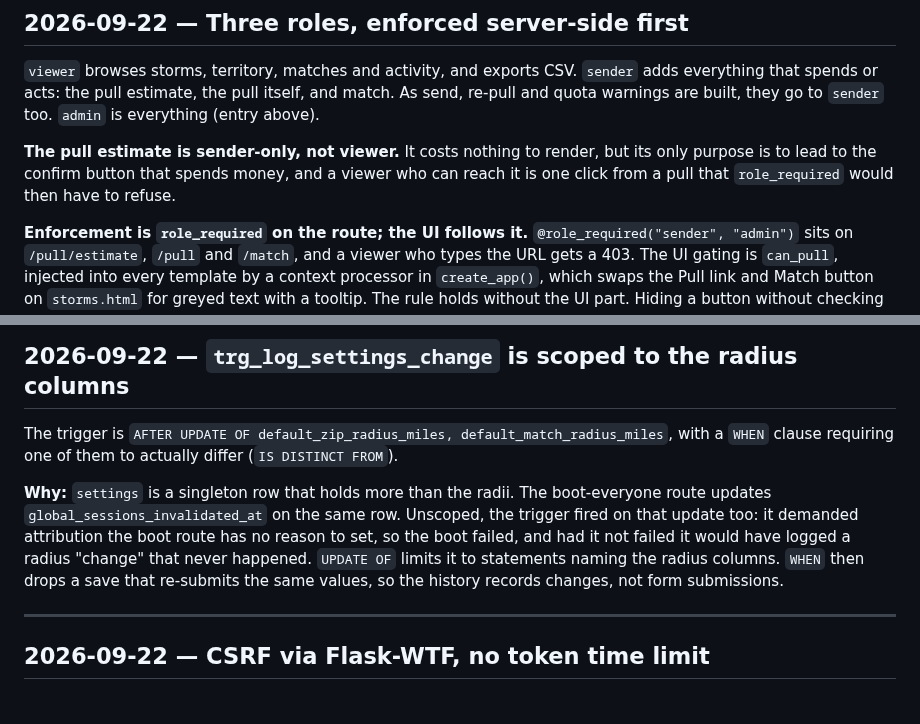
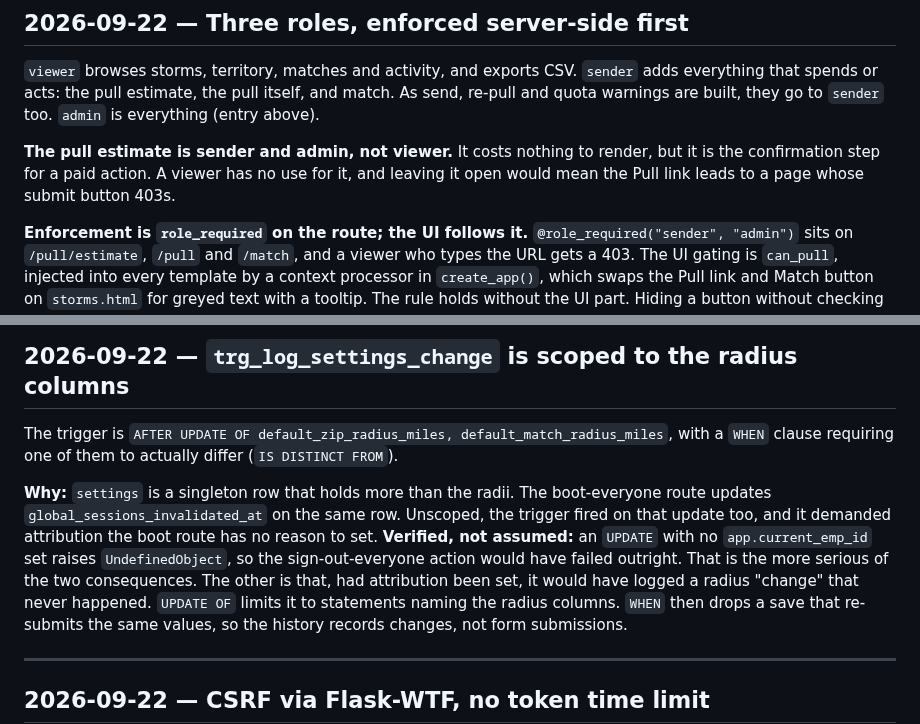
Before and after one commit to justynlarry/Hail-System, a Markdown page: docs/decision-log.md, 2 parts joined by grey strips. Drawn GitHub-style; blank space fills up the shorter version.

```diff
--- a/docs/decision-log.md
+++ b/docs/decision-log.md
@@ -3268,10 +3268,10 @@ a superseded note pointing here.
 itself, and match. As send, re-pull and quota warnings are built, they go to
 `sender` too. `admin` is everything (entry above).
 
-**The pull estimate is sender-only, not viewer.** It costs nothing to render,
-but its only purpose is to lead to the confirm button that spends money, and
-a viewer who can reach it is one click from a pull that `role_required` would
-then have to refuse.
+**The pull estimate is sender and admin, not viewer.** It costs nothing to
+render, but it is the confirmation step for a paid action. A viewer has no use
+for it, and leaving it open would mean the Pull link leads to a page whose
+submit button 403s.
 
 **Enforcement is `role_required` on the route; the UI follows it.**
 `@role_required("sender", "admin")` sits on `/pull/estimate`, `/pull` and
@@ -3399,9 +3399,12 @@ actually differ (`IS DISTINCT FROM`).
 
 **Why:** `settings` is a singleton row that holds more than the radii. The
 boot-everyone route updates `global_sessions_invalidated_at` on the same row.
-Unscoped, the trigger fired on that update too: it demanded attribution the
-boot route has no reason to set, so the boot failed, and had it not failed it
-would have logged a radius "change" that never happened. `UPDATE OF` limits it
+Unscoped, the trigger fired on that update too, and it demanded attribution the
+boot route has no reason to set. **Verified, not assumed:** an `UPDATE` with
+no `app.current_emp_id` set raises `UndefinedObject`, so the sign-out-everyone
+action would have failed outright. That is the more serious of the two
+consequences. The other is that, had attribution been set, it would have logged
+a radius "change" that never happened. `UPDATE OF` limits it
 to statements naming the radius columns. `WHEN` then drops a save that
 re-submits the same values, so the history records changes, not form
 submissions.
```
Also changed, not shown: docs/parking-lot.md (+31 -3 lines), docs/phases.md (+1 -1 lines).
